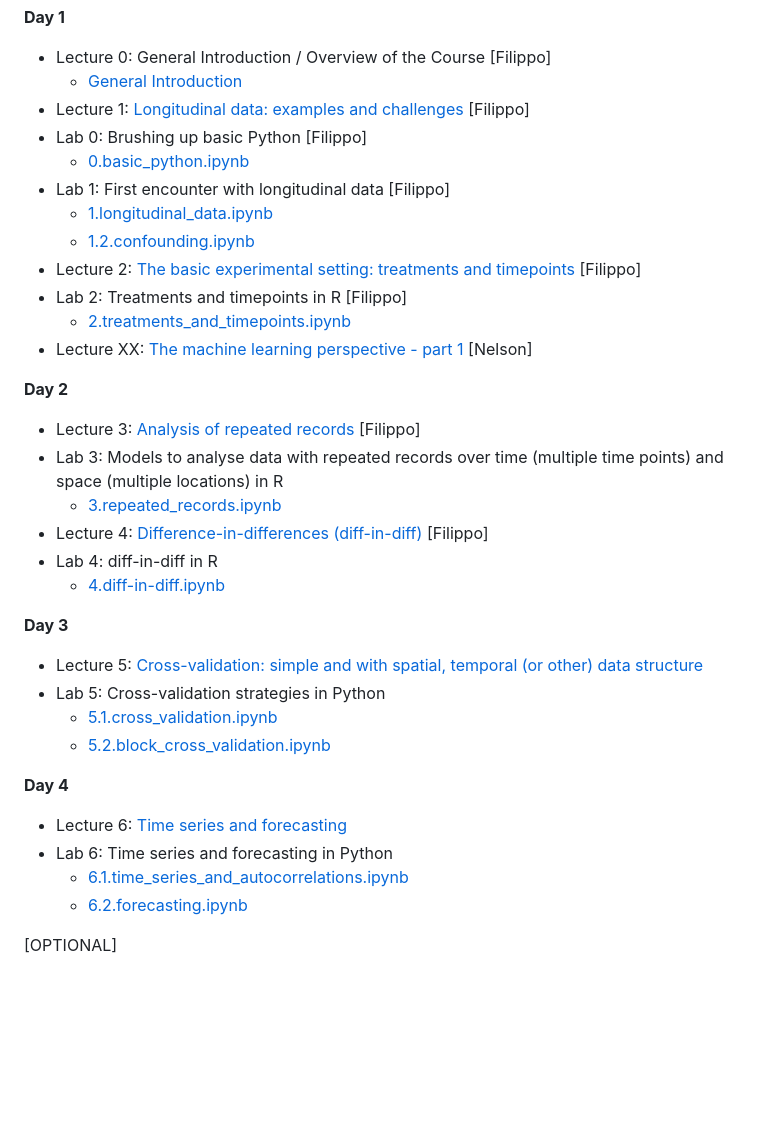
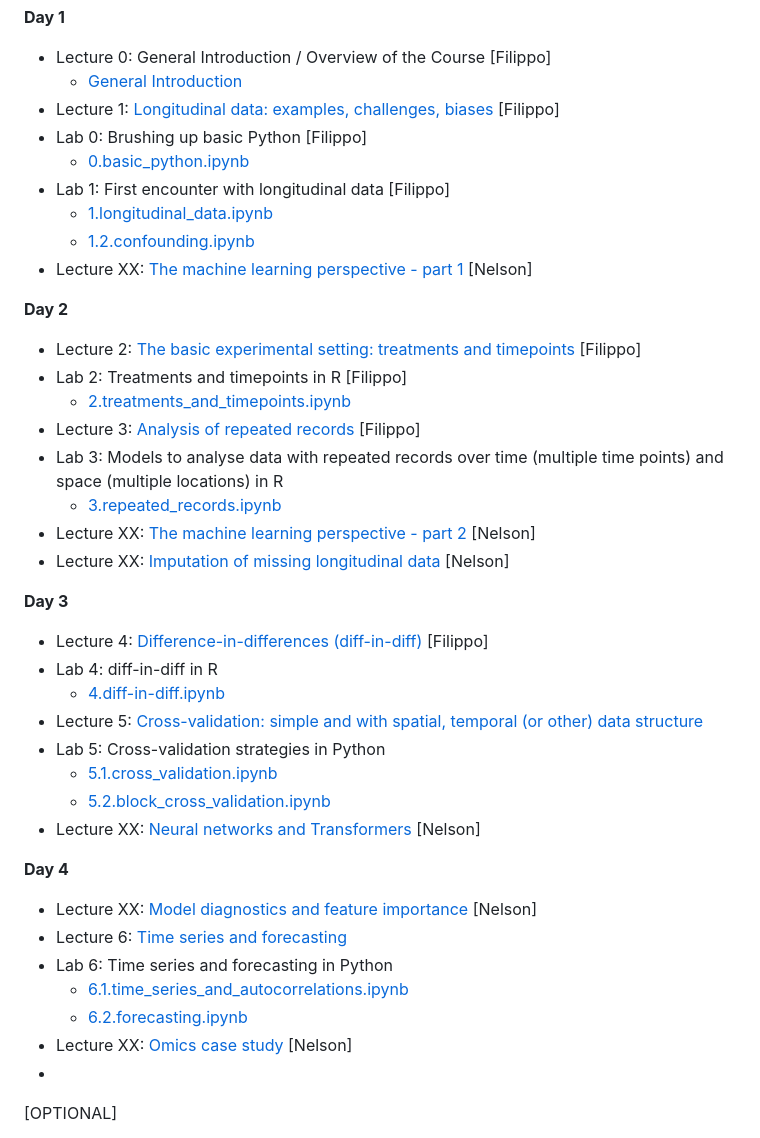
Before and after one commit to filippob/longitudinal_data_analysis, a Markdown page: README.md, the part around the change. Drawn GitHub-style; blank space fills up the shorter version.

```diff
--- a/README.md
+++ b/README.md
@@ -16,15 +16,12 @@ As a general rule, we'll have a longer break (30 minutes) at about 16:30-17:00 a
 
 - Lecture 0: General Introduction / Overview of the Course [Filippo]
     - [General Introduction](slides/)
-- Lecture 1: [Longitudinal data: examples and challenges](slides/1.longitudinal_data.pdf) [Filippo]
+- Lecture 1: [Longitudinal data: examples, challenges, biases](slides/1.longitudinal_data.pdf) [Filippo]
 - Lab 0: Brushing up basic Python [Filippo]
     - [0.basic_python.ipynb](day_1/0.basic_python.ipynb)
 - Lab 1: First encounter with longitudinal data [Filippo]
     - [1.longitudinal_data.ipynb](day_1/1.longitudinal_data.ipynb)
     - [1.2.confounding.ipynb](day_1/1.2.confounding.ipynb)
-- Lecture 2: [The basic experimental setting: treatments and timepoints](slides/2.treatments_and_timepoints.pdf) [Filippo]
-- Lab 2: Treatments and timepoints in R [Filippo]
-    - [2.treatments_and_timepoints.ipynb](day_1/2.treatments_and_timepoints.ipynb)
     <!-- - [2.2.exercise.Rmd](day_1/2.2.exercise.Rmd)
     - [2.3.linear_regression_with_tidymodels.Rmd](day_1/2.3.linear_regression_with_tidymodels.Rmd) -->
 - Lecture XX: [The machine learning perspective - part 1](slides/) [Nelson]
@@ -32,27 +29,36 @@ As a general rule, we'll have a longer break (30 minutes) at about 16:30-17:00 a
 
 **Day 2**
 
+- Lecture 2: [The basic experimental setting: treatments and timepoints](slides/2.treatments_and_timepoints.pdf) [Filippo]
+- Lab 2: Treatments and timepoints in R [Filippo]
+    - [2.treatments_and_timepoints.ipynb](day_1/2.treatments_and_timepoints.ipynb)
+    <!-- - [2.2.exercise.Rmd](day_1/2.2.exercise.Rmd)
 - Lecture 3: [Analysis of repeated records](slides/3.repeated_records.pdf) [Filippo]
 - Lab 3: Models to analyse data with repeated records over time (multiple time points) and space (multiple locations) in R
     - [3.repeated_records.ipynb](day_2/3.repeated_records.ipynb)
+- Lecture XX: [The machine learning perspective - part 2](slides/) [Nelson]
+- Lecture XX: [Imputation of missing longitudinal data](slides/) [Nelson]
+
+**Day 3**
+
 - Lecture 4: [Difference-in-differences (diff-in-diff)](slides/4.difference_in_differences.pdf) [Filippo]
 - Lab 4: diff-in-diff in R
     - [4.diff-in-diff.ipynb](day_2/4.diff_in_diff.ipynb)
-
-**Day 3**
-
 - Lecture 5: [Cross-validation: simple and with spatial, temporal (or other) data structure](slides/6.cross-validation_with_data_structure.pdf)
 - Lab 5: Cross-validation strategies in Python
     - [5.1.cross_validation.ipynb](day_3/5.1.cross_validation.ipynb)
     - [5.2.block_cross_validation.ipynb](day_3/5.2.block_cross_validation.ipynb)
+- Lecture XX: [Neural networks and Transformers](slides/) [Nelson]
 
 **Day 4**
 
+- Lecture XX: [Model diagnostics and feature importance](slides/) [Nelson]
 - Lecture 6: [Time series and forecasting](slides/7.time_series_and_forecasting.pdf)
 - Lab 6: Time series and forecasting in Python
     - [6.1.time_series_and_autocorrelations.ipynb](day_4/6.1.time_series_and_autocorrelations.ipynb)
     - [6.2.forecasting.ipynb](day_4/6.2.forecasting.ipynb)
-
+- Lecture XX: [Omics case study](slides/) [Nelson]
+-
 [OPTIONAL]
 - Lectures:
     - [Censored data and survival analysis](slides/5.censored_data_and_survival_analysis.pdf)
```
